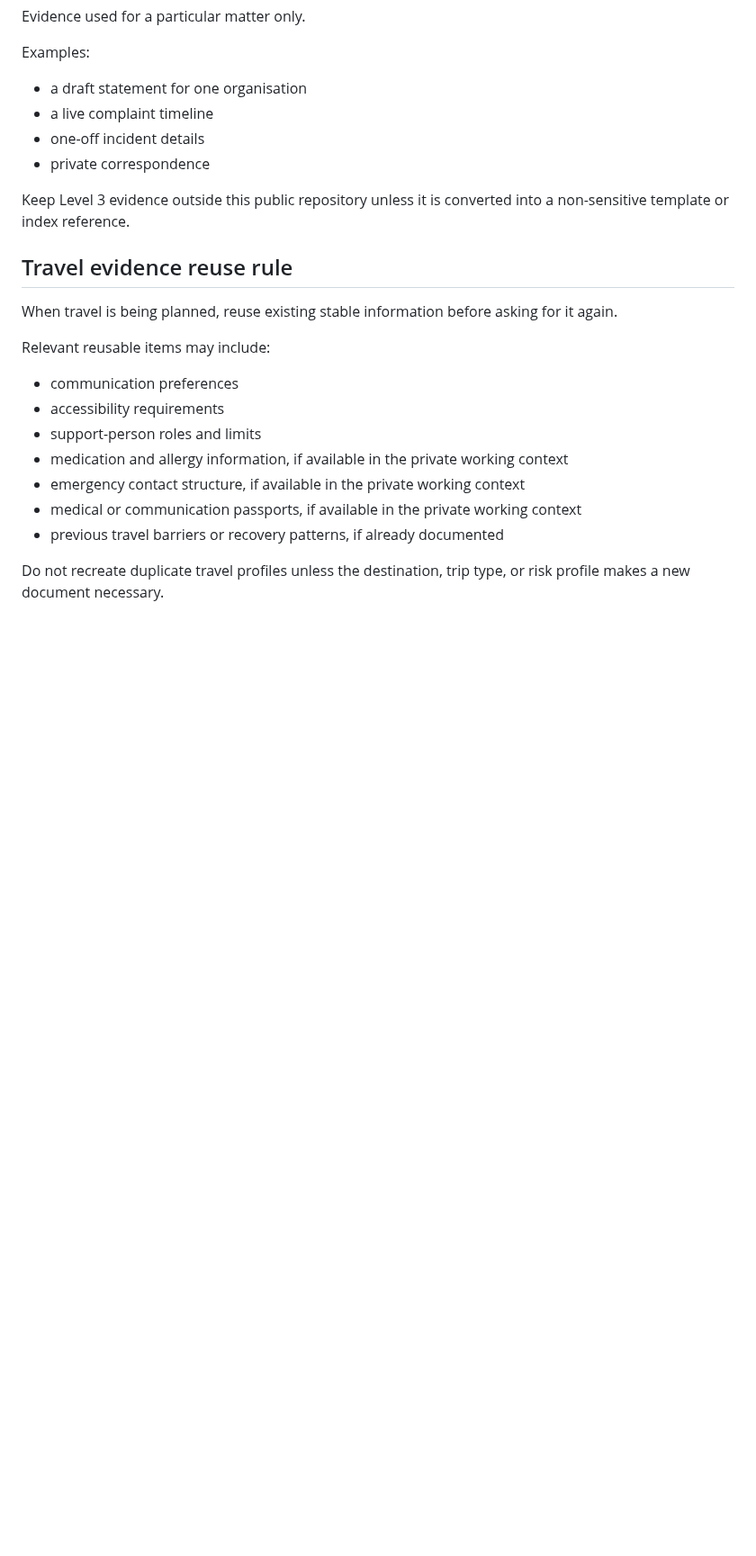
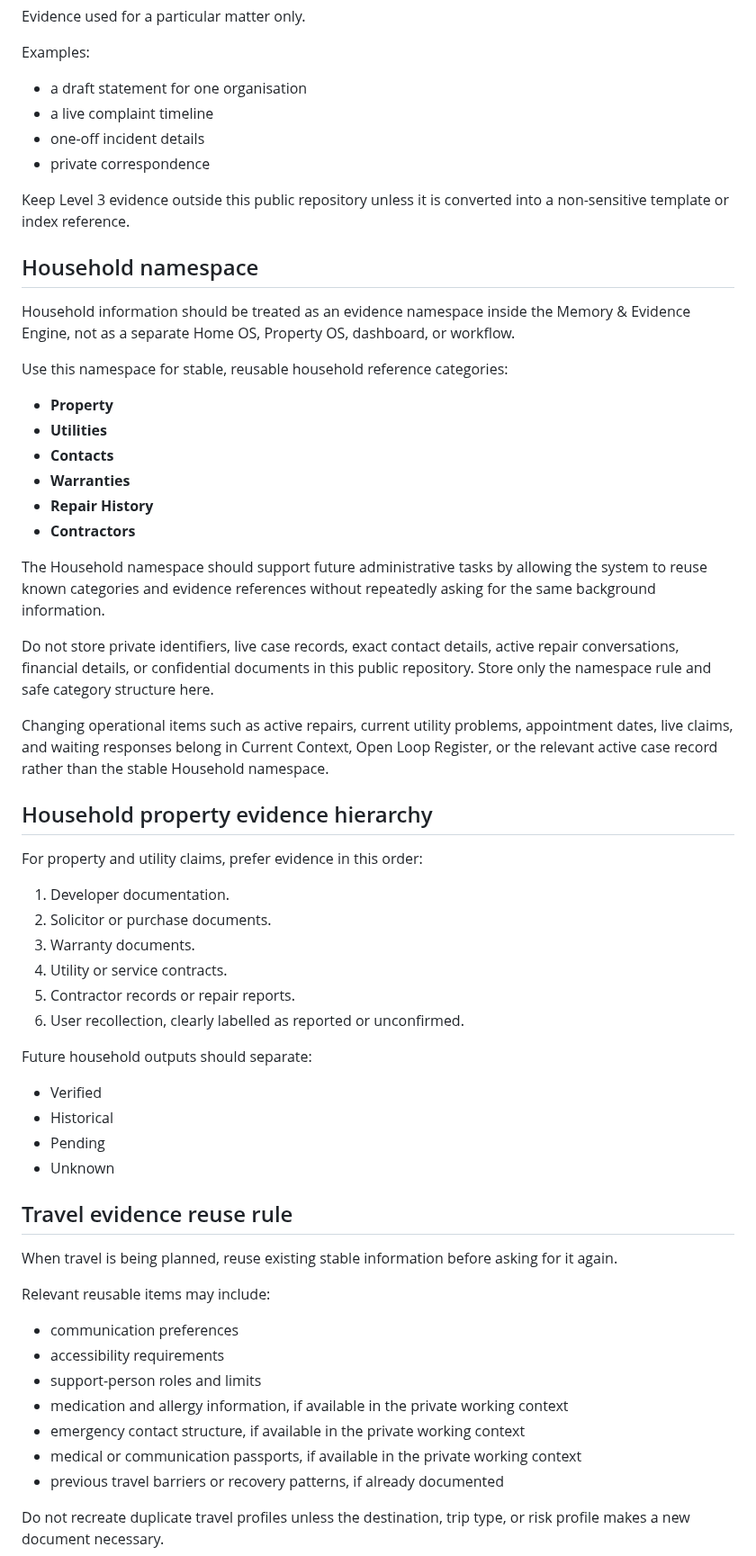
Before and after one commit to mengluliu90-dot/mellow-navigator, a Markdown page: Menglu-OS/core/MEMORY_MODEL.md, the part around the change. Shown at 90% size. GitHub-like rendering; blank space fills up the shorter version.

Commit message:
Add household namespace to memory model

```diff
--- a/Menglu-OS/core/MEMORY_MODEL.md
+++ b/Menglu-OS/core/MEMORY_MODEL.md
@@ -130,6 +130,43 @@ Examples:
 
 Keep Level 3 evidence outside this public repository unless it is converted into a non-sensitive template or index reference.
 
+## Household namespace
+
+Household information should be treated as an evidence namespace inside the Memory & Evidence Engine, not as a separate Home OS, Property OS, dashboard, or workflow.
+
+Use this namespace for stable, reusable household reference categories:
+
+- **Property**
+- **Utilities**
+- **Contacts**
+- **Warranties**
+- **Repair History**
+- **Contractors**
+
+The Household namespace should support future administrative tasks by allowing the system to reuse known categories and evidence references without repeatedly asking for the same background information.
+
+Do not store private identifiers, live case records, exact contact details, active repair conversations, financial details, or confidential documents in this public repository. Store only the namespace rule and safe category structure here.
+
+Changing operational items such as active repairs, current utility problems, appointment dates, live claims, and waiting responses belong in Current Context, Open Loop Register, or the relevant active case record rather than the stable Household namespace.
+
+## Household property evidence hierarchy
+
+For property and utility claims, prefer evidence in this order:
+
+1. Developer documentation.
+2. Solicitor or purchase documents.
+3. Warranty documents.
+4. Utility or service contracts.
+5. Contractor records or repair reports.
+6. User recollection, clearly labelled as reported or unconfirmed.
+
+Future household outputs should separate:
+
+- Verified
+- Historical
+- Pending
+- Unknown
+
 ## Travel evidence reuse rule
 
 When travel is being planned, reuse existing stable information before asking for it again.
```
